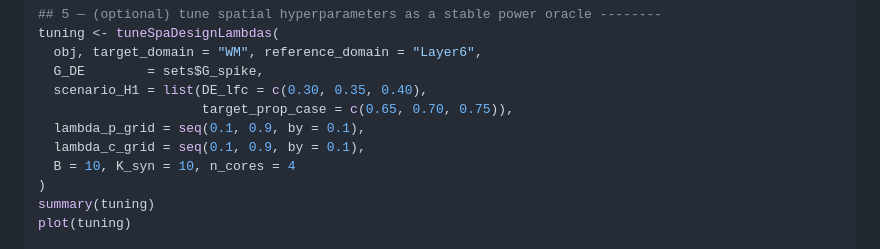
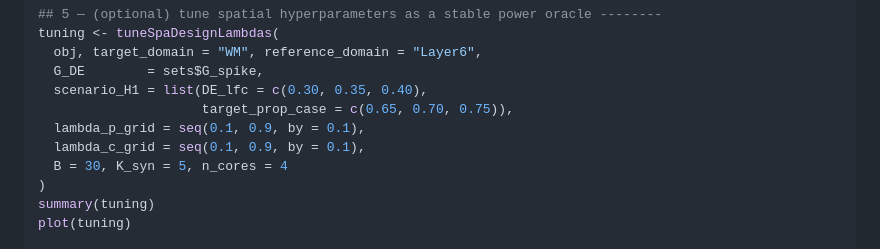
Before and after one commit to c16267/spaCraft, a Markdown page: README.md, the part around the change. Rendered like a GitHub page.

```diff
--- a/README.md
+++ b/README.md
@@ -141,7 +141,7 @@ tuning <- tuneSpaDesignLambdas(
                      target_prop_case = c(0.65, 0.70, 0.75)),
   lambda_p_grid = seq(0.1, 0.9, by = 0.1),
   lambda_c_grid = seq(0.1, 0.9, by = 0.1),
-  B = 10, K_syn = 10, n_cores = 4
+  B = 30, K_syn = 5, n_cores = 4
 )
 summary(tuning)
 plot(tuning)
```
